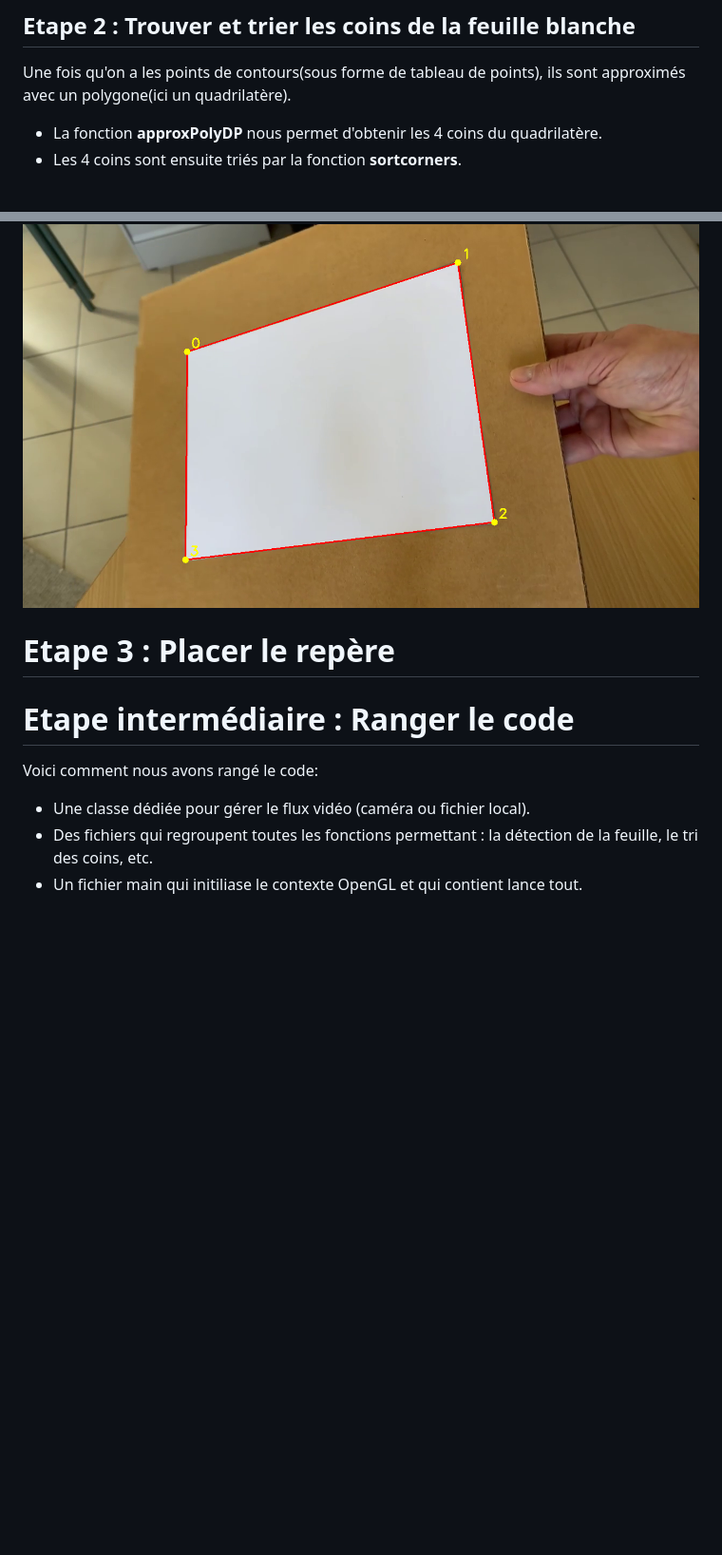
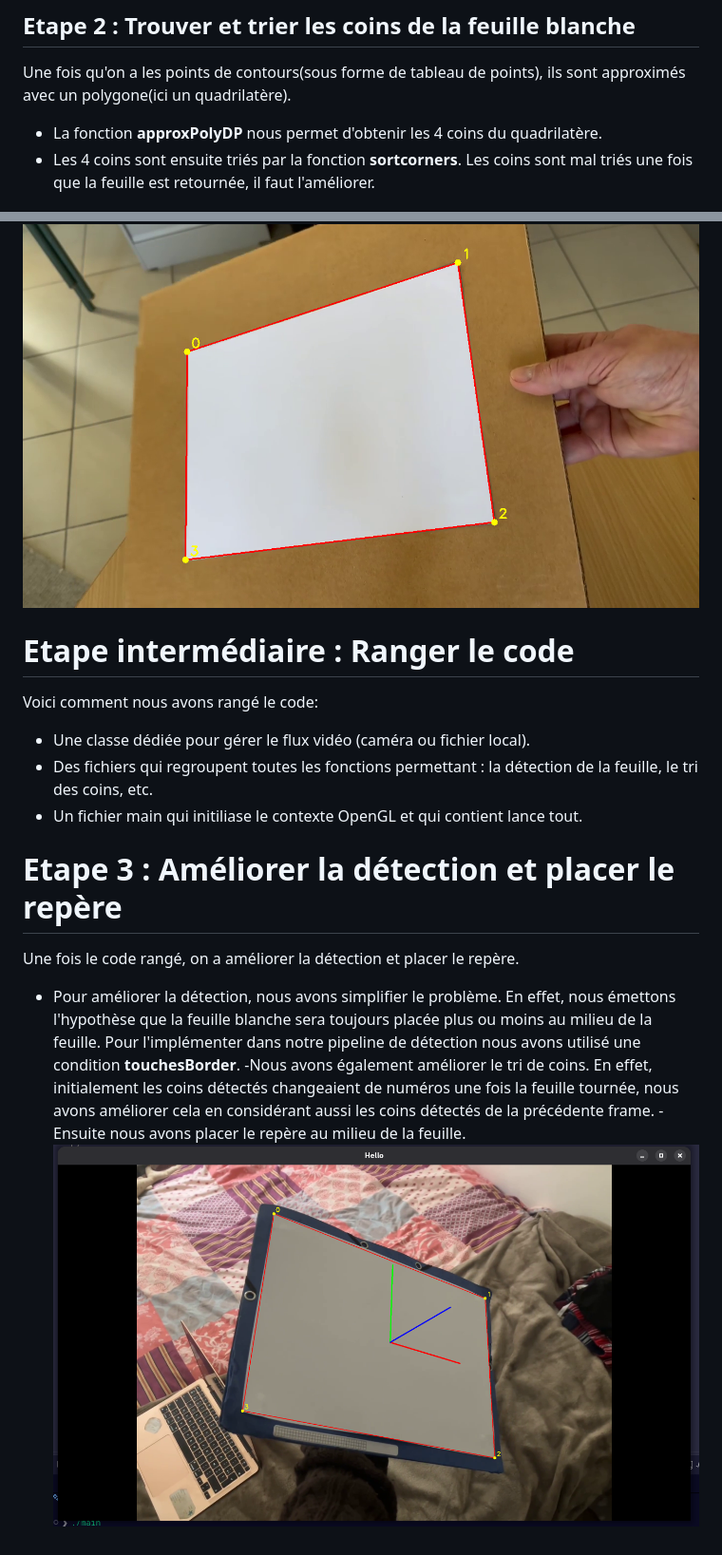
Before and after one commit to ANDRIANAMBININTSO/real_augmentee_virtuelle_mixte, a Markdown page: README.md, 2 parts joined by grey strips. Shown at 95% size. Rendered like a GitHub page; pictures changed too: images/repere.png (added); blank space fills up the shorter version.

Commit message:
nouveau commit

```diff
--- a/README.md
+++ b/README.md
@@ -22,13 +22,20 @@ Prochaines étapes : Structurer le code, créer des points virtuels et tester la
 
 Une fois qu'on a les points de contours(sous forme de tableau de points), ils sont approximés avec un polygone(ici un quadrilatère).
 - La fonction **approxPolyDP** nous permet d'obtenir les 4 coins du quadrilatère.
-- Les 4 coins sont ensuite triés par la fonction **sortcorners**.
+- Les 4 coins sont ensuite triés par la fonction **sortcorners**. Les coins sont mal triés une fois que la feuille est retournée, il faut l'améliorer.
 
 ![tri de coins](images/tri_coins.png)
-# Etape 3 : Placer le repère
+
 
 # Etape intermédiaire : Ranger le code
 Voici comment nous avons rangé le code:
 - Une classe dédiée pour gérer le flux vidéo (caméra ou fichier local).
 - Des fichiers qui regroupent toutes les fonctions permettant : la détection de la feuille, le tri des coins, etc.
 - Un fichier main qui initiliase le contexte OpenGL et qui contient lance tout.
+
+# Etape 3 : Améliorer la détection et placer le repère
+Une fois le code rangé, on a améliorer la détection et placer le repère.
+- Pour améliorer la détection, nous avons simplifier le problème. En effet, nous émettons l'hypothèse que la feuille blanche sera toujours placée plus ou moins au milieu de la feuille. Pour l'implémenter dans notre pipeline de détection nous avons utilisé une condition **touchesBorder**.
+-Nous avons également améliorer le tri de coins. En effet, initialement les coins détectés changeaient de numéros une fois la feuille tournée, nous avons améliorer cela en considérant aussi les coins détectés de la précédente frame.
+-Ensuite nous avons placer le repère au milieu de la feuille.
+![repere](images/repere.png)
```
Also changed, not shown: 5 other files.
